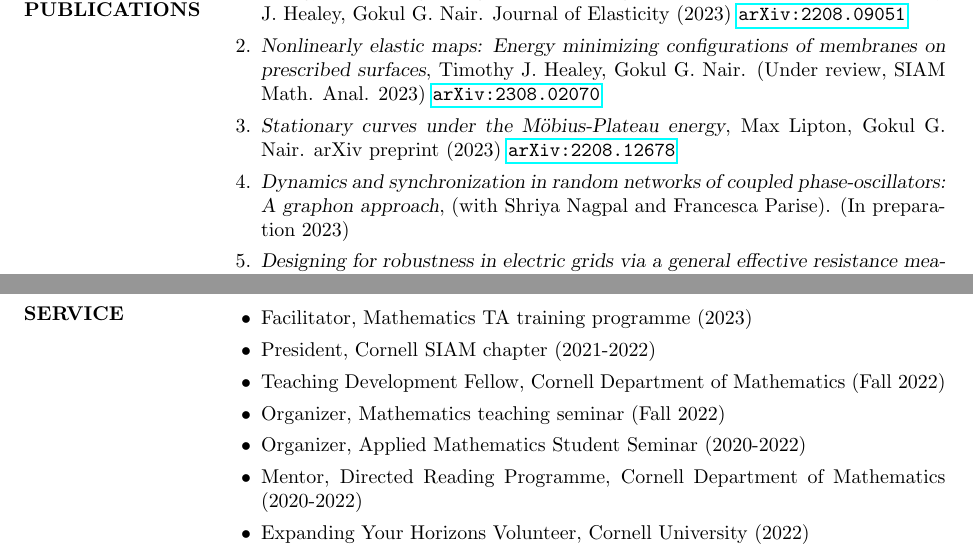
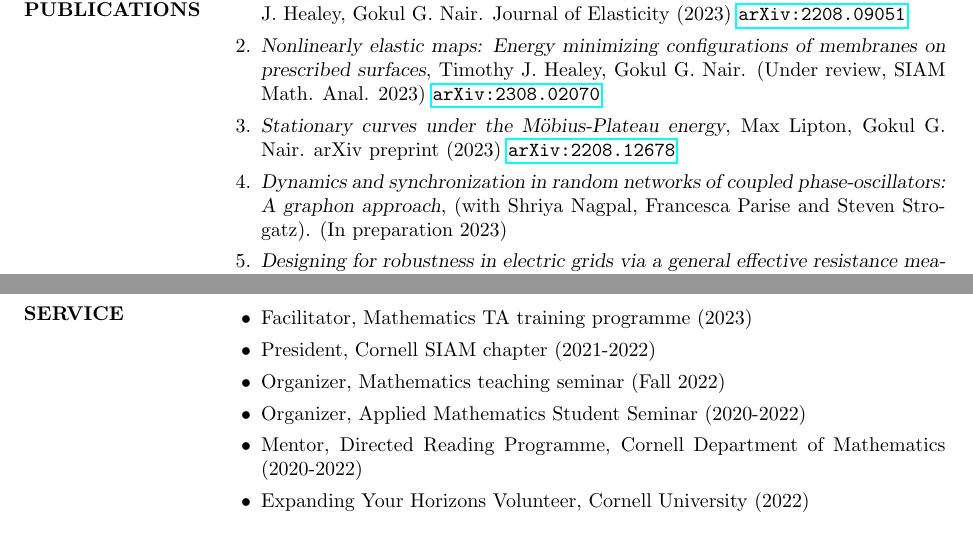
Before and after one commit to nairgokul/nairgokul.github.io, a LaTeX CV (docs/GokulNairCV.tex): two parts of pages 2 and 3 of 3, joined at a grey line, cut so that both start at the same text. Compiled offline with pdfLaTeX.

Commit message:
CV Update

```diff
--- a/docs/GokulNairCV.tex
+++ b/docs/GokulNairCV.tex
@@ -107,7 +107,7 @@ Calculus of Variations, Nonlinear Elasticity, Applied Analysis, Minimal Surfaces
 
 	\item {\sl Stationary curves under the M\"obius-Plateau energy}, Max Lipton, Gokul G. Nair. arXiv preprint (2023) \href{https://arxiv.org/abs/2208.12678}{\texttt{arXiv:2208.12678}}
 
-	\item {\sl Dynamics and synchronization in random networks of coupled phase-oscillators: A graphon approach}, (with Shriya Nagpal and Francesca Parise). (In preparation 2023)
+	\item {\sl Dynamics and synchronization in random networks of coupled phase-oscillators: A graphon approach}, (with Shriya Nagpal, Francesca Parise and Steven Strogatz). (In preparation 2023)
 
 	\item {\sl Designing for robustness in electric grids via a general effective resistance measure}, Shriya V. Nagpal, Gokul G. Nair, Francesca Parise, and C. Lindsay Anderson. IEEE TCNS (2022) \href{https://arxiv.org/abs/2201.00929}{\texttt{arXiv:2201.00929}}
 
@@ -160,7 +160,6 @@ Calculus of Variations, Nonlinear Elasticity, Applied Analysis, Minimal Surfaces
 \begin{itemize}
 	\item Facilitator, Mathematics TA training programme (2023)
 	\item President, Cornell SIAM chapter (2021-2022)
-	\item Teaching Development Fellow, Cornell Department of Mathematics (Fall 2022)
 	\item Organizer, Mathematics teaching seminar (Fall 2022)
 	\item Organizer, Applied Mathematics Student Seminar (2020-2022)
 	\item Mentor, Directed Reading Programme, Cornell Department of Mathematics (2020-2022)
```
Also changed, not shown: docs/GokulNairCV.pdf, 4 other files.
